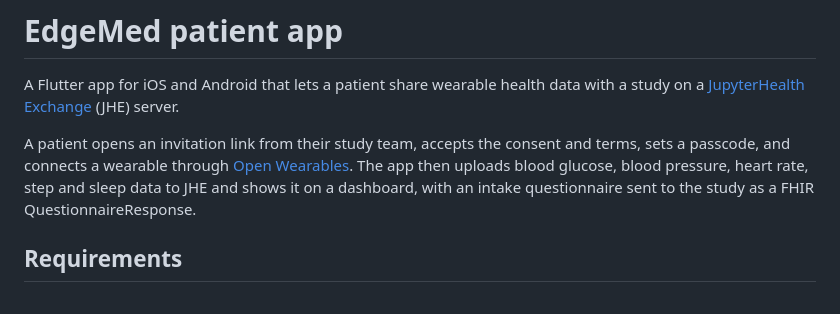
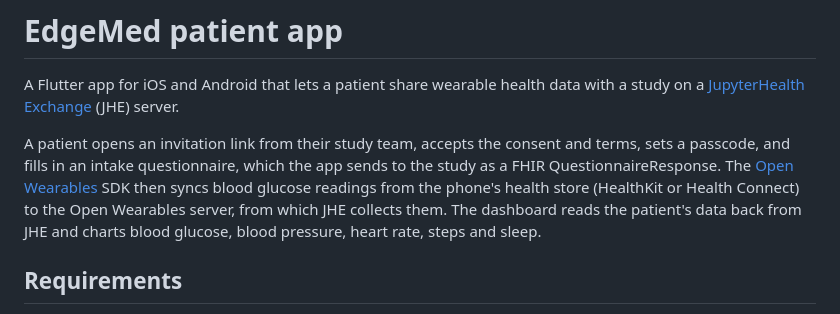
Before and after one commit to jupyterhealth/edgemed-demo-app, a Markdown page: README.md, the part around the change. Rendered like a GitHub page.

Commit message:
README: describe the data flow accurately (glucose via Open Wearables, dashboard reads from JHE)

```diff
--- a/README.md
+++ b/README.md
@@ -2,7 +2,7 @@
 
 A Flutter app for iOS and Android that lets a patient share wearable health data with a study on a [JupyterHealth Exchange](https://github.com/jupyterhealth/jupyterhealth-exchange) (JHE) server.
 
-A patient opens an invitation link from their study team, accepts the consent and terms, sets a passcode, and connects a wearable through [Open Wearables](https://github.com/the-commons-project/open-wearables). The app then uploads blood glucose, blood pressure, heart rate, step and sleep data to JHE and shows it on a dashboard, with an intake questionnaire sent to the study as a FHIR QuestionnaireResponse.
+A patient opens an invitation link from their study team, accepts the consent and terms, sets a passcode, and fills in an intake questionnaire, which the app sends to the study as a FHIR QuestionnaireResponse. The [Open Wearables](https://github.com/the-commons-project/open-wearables) SDK then syncs blood glucose readings from the phone's health store (HealthKit or Health Connect) to the Open Wearables server, from which JHE collects them. The dashboard reads the patient's data back from JHE and charts blood glucose, blood pressure, heart rate, steps and sleep.
 
 ## Requirements
 
```
